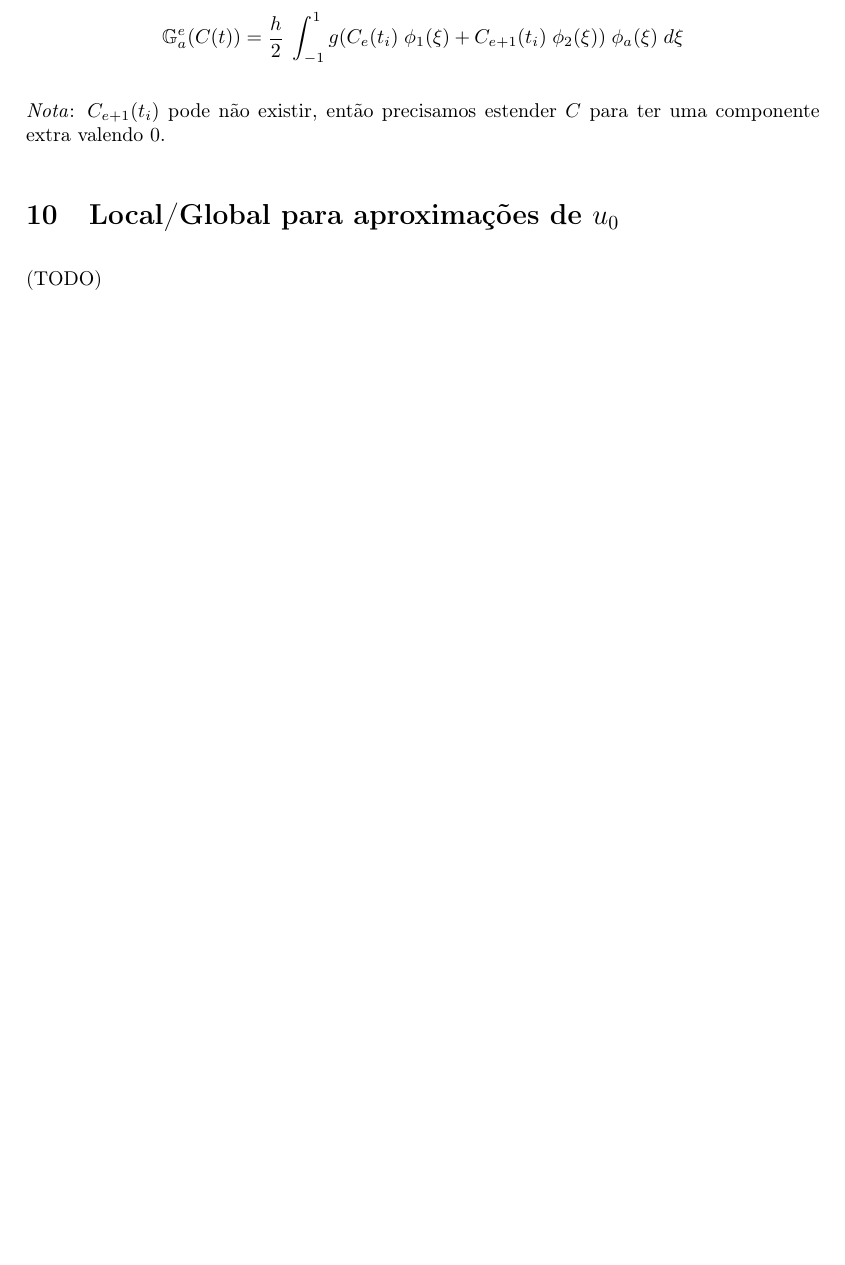
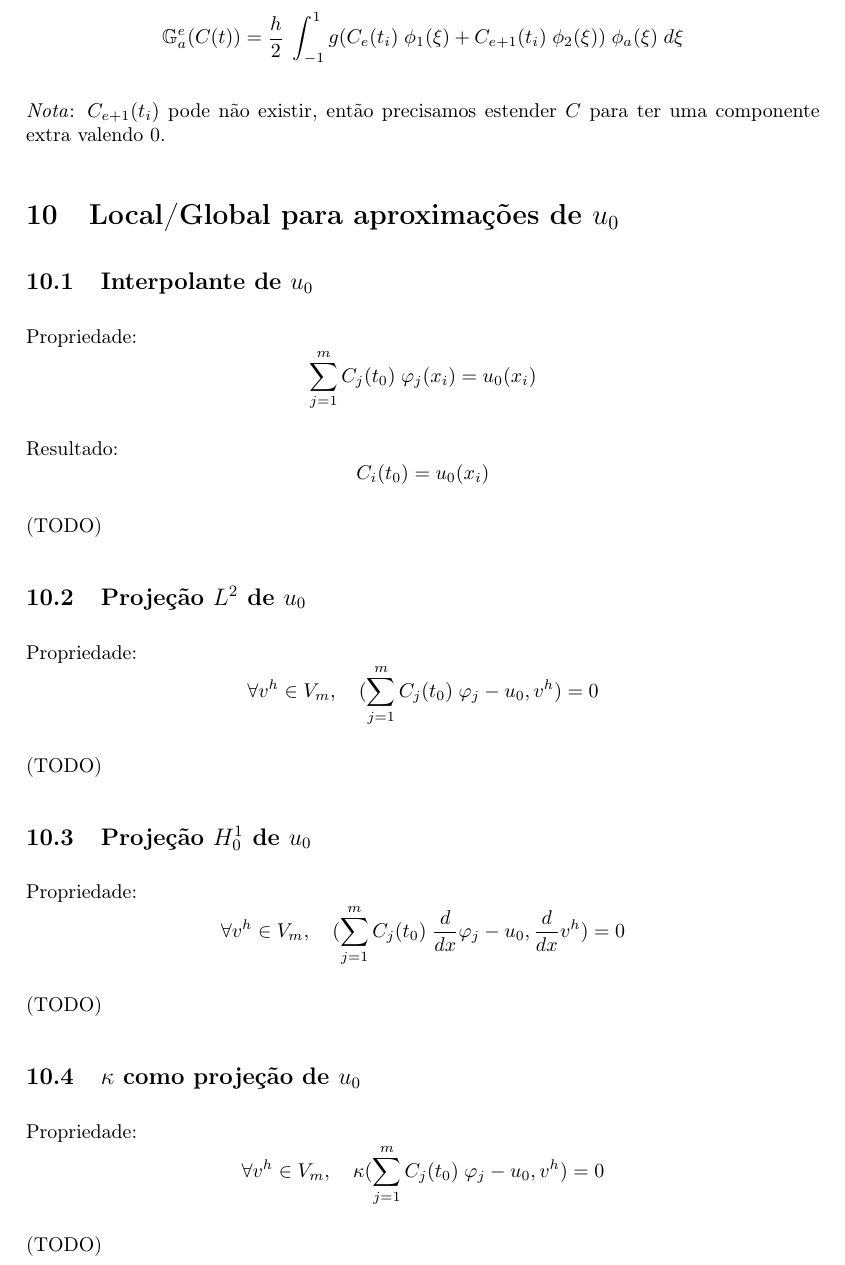
Before and after one commit to Kiyoshi364/finite-elements, a LaTeX document (trabalhos/02/main.tex): part of page 7 of 8, cut so that both start at the same text, the shorter picture padded with empty space. Compiled offline with pdfLaTeX.

Commit message:
Trabalho02: add subsections in Local/Global u0

```diff
--- a/trabalhos/02/main.tex
+++ b/trabalhos/02/main.tex
@@ -637,6 +637,48 @@ para ter uma componente extra valendo \(0\).
 \section{Local/Global para aproximações de \texorpdfstring{\(u_0\)}{u0}}
 \label{sec:U0}
 
+\subsection{Interpolante de \texorpdfstring{\(u_0\)}{u0}}
+
+Propriedade:
+\[
+    \sum_{j=1}^m{ C_j(t_0) \; \vphi_j(x_i) } = u_0(x_i)
+\]
+
+Resultado:
+\[
+    C_i(t_0) = u_0(x_i)
+\]
+
+(TODO)
+
+\subsection{Projeção \texorpdfstring{\(L^2\)}{L2} de \texorpdfstring{\(u_0\)}{u0}}
+
+Propriedade:
+\[
+    \forall v^h \in V_m, \quad
+    (\sum_{j=1}^m{ C_j(t_0) \; \vphi_j } - u_0, v^h) = 0
+\]
+
+(TODO)
+
+\subsection{Projeção \texorpdfstring{\(H^1_0\)}{H10} de \texorpdfstring{\(u_0\)}{u0}}
+
+Propriedade:
+\[
+    \forall v^h \in V_m, \quad
+    (\sum_{j=1}^m{ C_j(t_0) \; \frac{d}{dx}\vphi_j } - u_0, \frac{d}{dx}v^h) = 0
+\]
+
+(TODO)
+
+\subsection{\texorpdfstring{\(\kappa\)}{Kappa} como projeção de \texorpdfstring{\(u_0\)}{u0}}
+
+Propriedade:
+\[
+    \forall v^h \in V_m, \quad
+    \kappa(\sum_{j=1}^m{ C_j(t_0) \; \vphi_j } - u_0, v^h) = 0
+\]
+
 (TODO)
 
 \newpage
```
